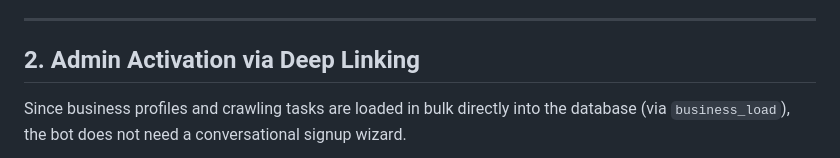
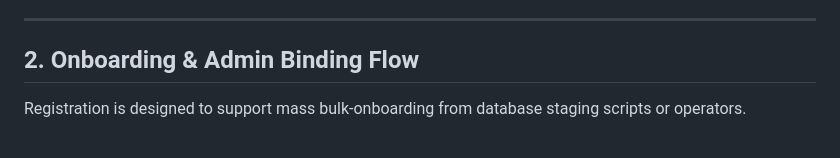
Before and after one commit to arjunmaganti/frontdesk, a Markdown page: DESIGN_SCALED.md, the part around one of its changes. Rendered like a GitHub page.

```diff
--- a/DESIGN_SCALED.md
+++ b/DESIGN_SCALED.md
@@ -15,7 +15,7 @@ Instead of deploying a separate bot package per business, a single shared Telegr
 
 ---
 
-## 2. Admin Activation via Deep Linking
+## 2. Onboarding & Admin Binding Flow
 
-Since business profiles and crawling tasks are loaded in bulk directly into the database (via `business_load`), the bot does not need a conversational signup wizard.
+Registration is designed to support mass bulk-onboarding from database staging scripts or operators.
 
```
Also changed, not shown: other parts of DESIGN_SCALED.md (+51 -23 lines).
